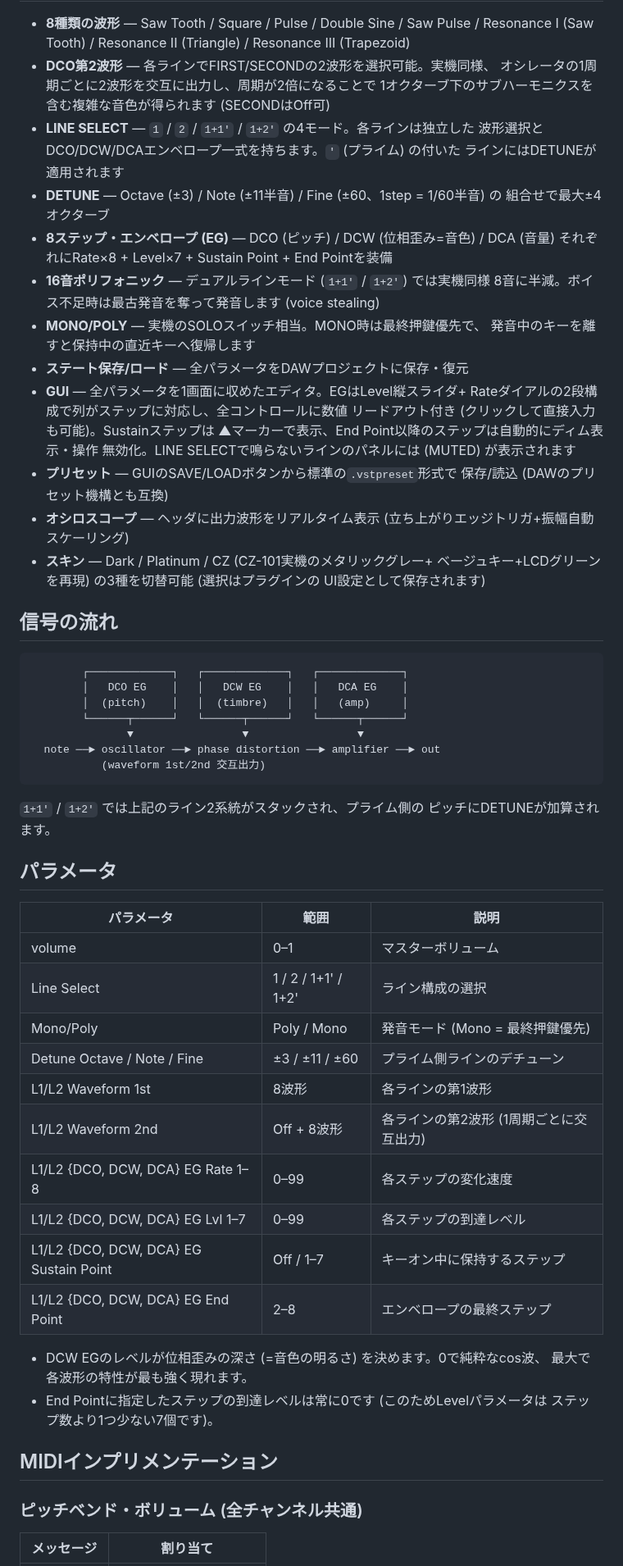
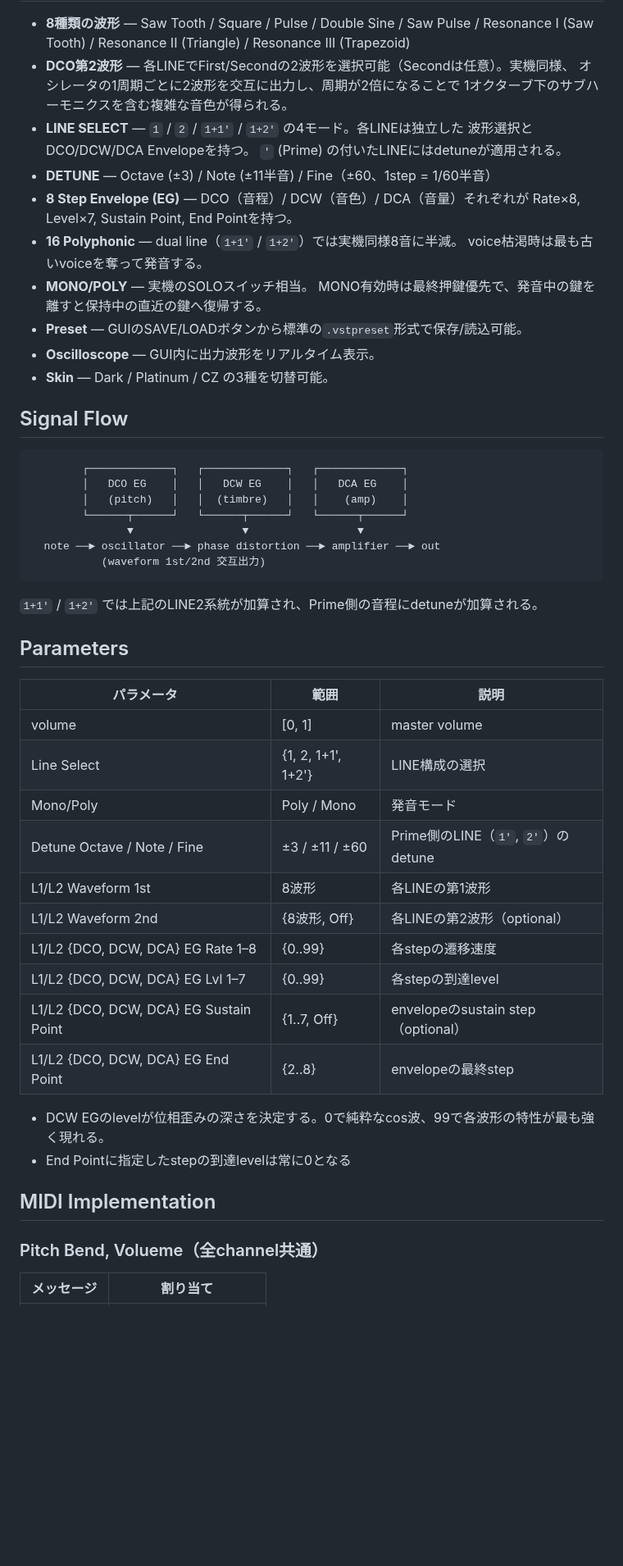
Before and after one commit to LouisYOSHINAGA/pd, a Markdown page: README.md, the part around one of its changes. Shown at 82% size. Rendered like a GitHub page; blank space fills up the shorter version.

````diff
--- a/README.md
+++ b/README.md
@@ -22,71 +18,56 @@ PD音源は、単一のcos波の位相の進み方 (読み出し角速度) を
 - **8種類の波形** — Saw Tooth / Square / Pulse / Double Sine / Saw Pulse /
   Resonance I (Saw Tooth) / Resonance II (Triangle) / Resonance III (Trapezoid)
-- **DCO第2波形** — 各ラインでFIRST/SECONDの2波形を選択可能。実機同様、
+- **DCO第2波形** — 各LINEでFirst/Secondの2波形を選択可能（Secondは任意）。実機同様、
   オシレータの1周期ごとに2波形を交互に出力し、周期が2倍になることで
-  1オクターブ下のサブハーモニクスを含む複雑な音色が得られます (SECONDはOff可)
-- **LINE SELECT** — `1` / `2` / `1+1'` / `1+2'` の4モード。各ラインは独立した
-  波形選択とDCO/DCW/DCAエンベロープ一式を持ちます。`'` (プライム) の付いた
-  ラインにはDETUNEが適用されます
-- **DETUNE** — Octave (±3) / Note (±11半音) / Fine (±60、1step = 1/60半音) の
-  組合せで最大±4オクターブ
-- **8ステップ・エンベロープ (EG)** — DCO (ピッチ) / DCW (位相歪み=音色) /
-  DCA (音量) それぞれにRate×8 + Level×7 + Sustain Point + End Pointを装備
-- **16音ポリフォニック** — デュアルラインモード (`1+1'` / `1+2'`) では実機同様
-  8音に半減。ボイス不足時は最古発音を奪って発音します (voice stealing)
-- **MONO/POLY** — 実機のSOLOスイッチ相当。MONO時は最終押鍵優先で、
-  発音中のキーを離すと保持中の直近キーへ復帰します
-- **ステート保存/ロード** — 全パラメータをDAWプロジェクトに保存・復元
-- **GUI** — 全パラメータを1画面に収めたエディタ。EGはLevel縦スライダ+
-  Rateダイアルの2段構成で列がステップに対応し、全コントロールに数値
-  リードアウト付き (クリックして直接入力も可能)。Sustainステップは
-  ▲マーカーで表示、End Point以降のステップは自動的にディム表示・操作
-  無効化。LINE SELECTで鳴らないラインのパネルには (MUTED) が表示されます
-- **プリセット** — GUIのSAVE/LOADボタンから標準の`.vstpreset`形式で
-  保存/読込 (DAWのプリセット機構とも互換)
-- **オシロスコープ** — ヘッダに出力波形をリアルタイム表示
-  (立ち上がりエッジトリガ+振幅自動スケーリング)
-- **スキン** — Dark / Platinum / CZ (CZ-101実機のメタリックグレー+
-  ベージュキー+LCDグリーンを再現) の3種を切替可能 (選択はプラグインの
-  UI設定として保存されます)
+  1オクターブ下のサブハーモニクスを含む複雑な音色が得られる。
+- **LINE SELECT** — `1` / `2` / `1+1'` / `1+2'` の4モード。各LINEは独立した
+  波形選択とDCO/DCW/DCA Envelopeを持つ。
+  `'` (Prime) の付いたLINEにはdetuneが適用される。
+- **DETUNE** — Octave (±3) / Note (±11半音) / Fine（±60、1step = 1/60半音）
+- **8 Step Envelope (EG)** — DCO（音程）/ DCW（音色）/ DCA（音量）それぞれが
+  Rate×8, Level×7, Sustain Point, End Pointを持つ。
+- **16 Polyphonic** — dual line（`1+1'` / `1+2'`）では実機同様8音に半減。
+  voice枯渇時は最も古いvoiceを奪って発音する。
+- **MONO/POLY** — 実機のSOLOスイッチ相当。
+  MONO有効時は最終押鍵優先で、発音中の鍵を離すと保持中の直近の鍵へ復帰する。
+- **Preset** — GUIのSAVE/LOADボタンから標準の`.vstpreset`形式で保存/読込可能。
+- **Oscilloscope** — GUI内に出力波形をリアルタイム表示。
+- **Skin** — Dark / Platinum / CZ の3種を切替可能。
 
-## 信号の流れ
 
+## Signal Flow
 ```
         ┌─────────────┐   ┌─────────────┐   ┌─────────────┐
         │   DCO EG    │   │   DCW EG    │   │   DCA EG    │
-        │  (pitch)    │   │  (timbre)   │   │   (amp)     │
+        │   (pitch)   │   │  (timbre)   │   │    (amp)    │
         └──────┬──────┘   └──────┬──────┘   └──────┬──────┘
                ▼                 ▼                 ▼
   note ──► oscillator ──► phase distortion ──► amplifier ──► out
            (waveform 1st/2nd 交互出力)
 ```
+`1+1'` / `1+2'` では上記のLINE2系統が加算され、Prime側の音程にdetuneが加算される。
 
-`1+1'` / `1+2'` では上記のライン2系統がスタックされ、プライム側の
-ピッチにDETUNEが加算されます。
 
-## パラメータ
-
+## Parameters
 | パラメータ | 範囲 | 説明 |
 |---|---|---|
-| volume | 0–1 | マスターボリューム |
-| Line Select | 1 / 2 / 1+1' / 1+2' | ライン構成の選択 |
-| Mono/Poly | Poly / Mono | 発音モード (Mono = 最終押鍵優先) |
-| Detune Octave / Note / Fine | ±3 / ±11 / ±60 | プライム側ラインのデチューン |
-| L1/L2 Waveform 1st | 8波形 | 各ラインの第1波形 |
-| L1/L2 Waveform 2nd | Off + 8波形 | 各ラインの第2波形 (1周期ごとに交互出力) |
-| L1/L2 {DCO, DCW, DCA} EG Rate 1–8 | 0–99 | 各ステップの変化速度 |
-| L1/L2 {DCO, DCW, DCA} EG Lvl 1–7 | 0–99 | 各ステップの到達レベル |
-| L1/L2 {DCO, DCW, DCA} EG Sustain Point | Off / 1–7 | キーオン中に保持するステップ |
-| L1/L2 {DCO, DCW, DCA} EG End Point | 2–8 | エンベロープの最終ステップ |
+| volume | [0, 1] | master volume |
+| Line Select | {1, 2, 1+1', 1+2'} | LINE構成の選択 |
+| Mono/Poly | Poly / Mono | 発音モード |
+| Detune Octave / Note / Fine | ±3 / ±11 / ±60 | Prime側のLINE（`1'`, `2'`）のdetune |
+| L1/L2 Waveform 1st | 8波形 | 各LINEの第1波形 |
+| L1/L2 Waveform 2nd | {8波形, Off} | 各LINEの第2波形（optional）|
+| L1/L2 {DCO, DCW, DCA} EG Rate 1–8 | {0..99} | 各stepの遷移速度 |
+| L1/L2 {DCO, DCW, DCA} EG Lvl 1–7 | {0..99} | 各stepの到達level |
+| L1/L2 {DCO, DCW, DCA} EG Sustain Point | {1..7, Off} | envelopeのsustain step（optional） |
+| L1/L2 {DCO, DCW, DCA} EG End Point | {2..8} | envelopeの最終step |
 
-- DCW EGのレベルが位相歪みの深さ (=音色の明るさ) を決めます。0で純粋なcos波、
-  最大で各波形の特性が最も強く現れます。
-- End Pointに指定したステップの到達レベルは常に0です (このためLevelパラメータは
-  ステップ数より1つ少ない7個です)。
+- DCW EGのlevelが位相歪みの深さを決定する。0で純粋なcos波、99で各波形の特性が最も強く現れる。
+- End Pointに指定したstepの到達levelは常に0となる
 
-## MIDIインプリメンテーション
 
-### ピッチベンド・ボリューム (全チャンネル共通)
+## MIDI Implementation
 
+### Pitch Bend, Volueme（全channel共通）
 | メッセージ | 割り当て |
 |---|---|
````
Also changed, not shown: other parts of README.md (+36 -48 lines), docs/screenshot-cz.png, docs/screenshot-dark.png (added), docs/screenshot-platinum.png, docs/screenshot.png (deleted).
